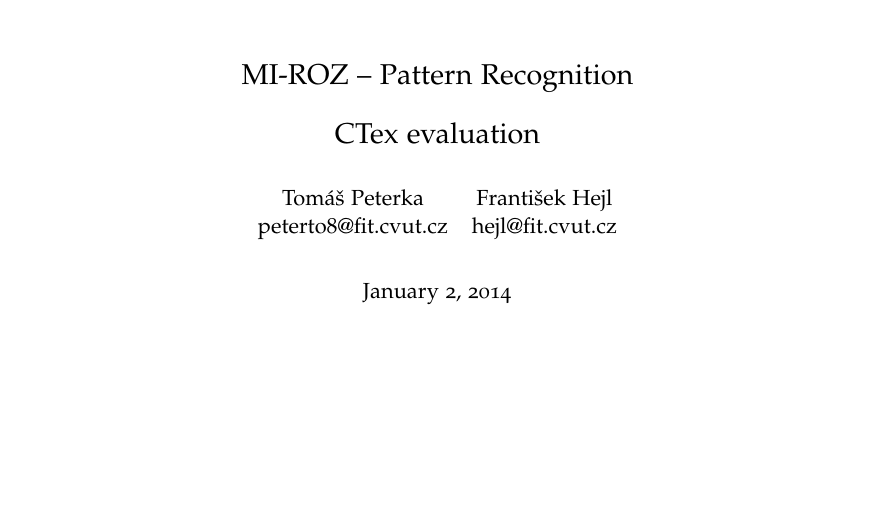
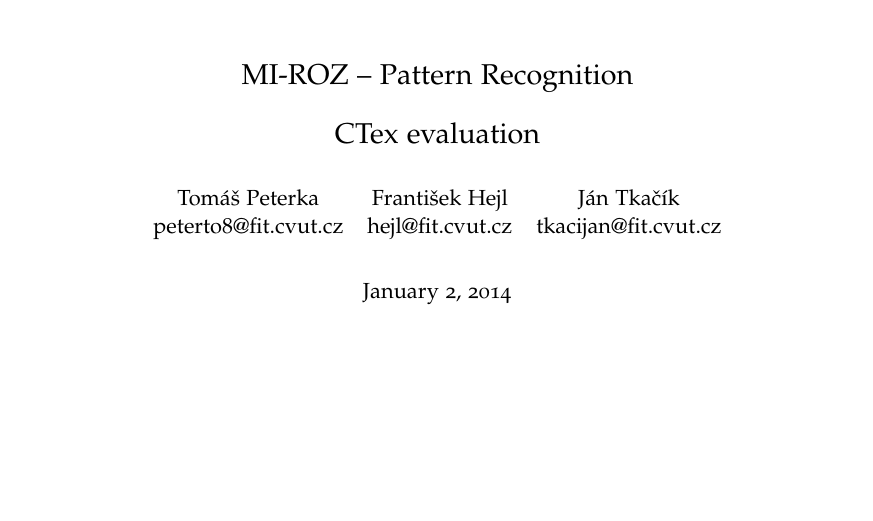
Before and after one commit to fhucho/ctex, a LaTeX paper (doc/report.tex): part of page 1 of 2, cut so that both start at the same text. Compiled offline with pdfLaTeX; an older LaTeX class or package is replaced by its successor.

```diff
--- a/doc/report.tex
+++ b/doc/report.tex
@@ -10,7 +10,8 @@
 \def\tomasid{peterto8}
 \def\franta{Franti\v{s}ek Hejl}
 \def\frantaid{hejl}
-\def\jan{Jan}
+\def\jan{J\'{a}n Tka\v{c}\'{i}k}
+\def\janid{tkacijan}
 \def\frantaid{hejl}
 
 \def\laboratorynr{5}
@@ -78,9 +79,9 @@
 
 \vspace{0.7cm}
 
-\begin{tabular}{cc}
-\tomas & \franta \\
-\tomasid @fit.cvut.cz & \frantaid @fit.cvut.cz\\
+\begin{tabular}{ccc}
+\tomas & \franta & \jan \\
+\tomasid @fit.cvut.cz & \frantaid @fit.cvut.cz & \janid @fit.cvut.cz \\
 \end{tabular} \\[0.7cm]
 \date
 \end{center}
```
Also changed, not shown: cpp/Makefile, cpp/test.png (deleted), cpp/tiger-1.png (added), 6 other files.
